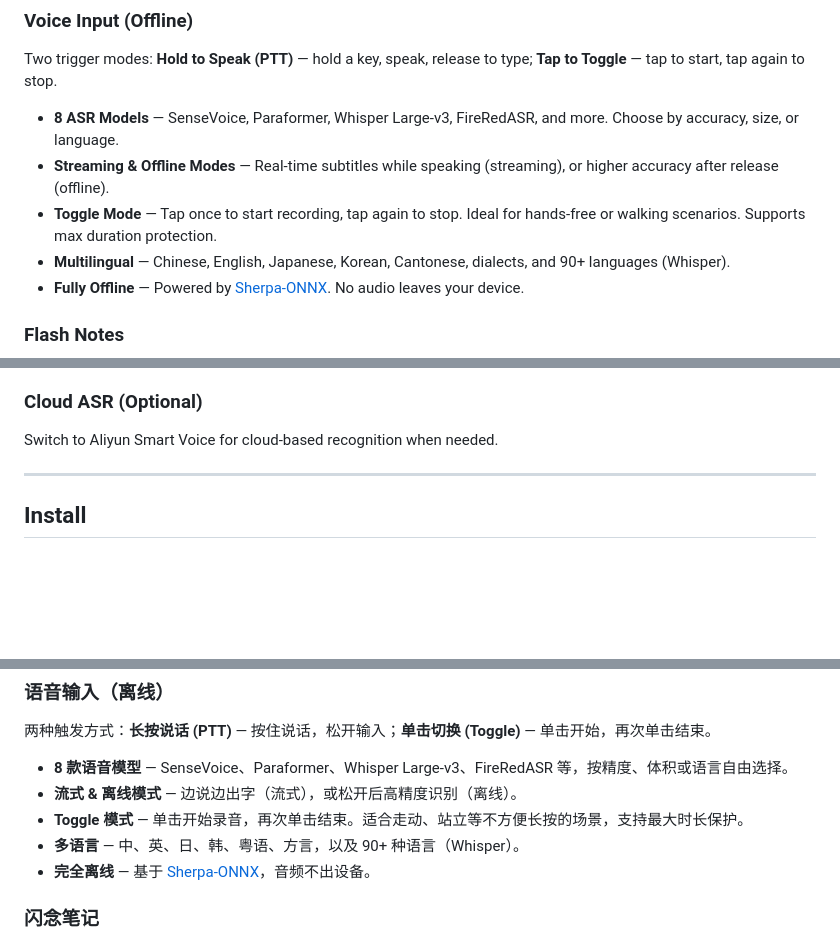
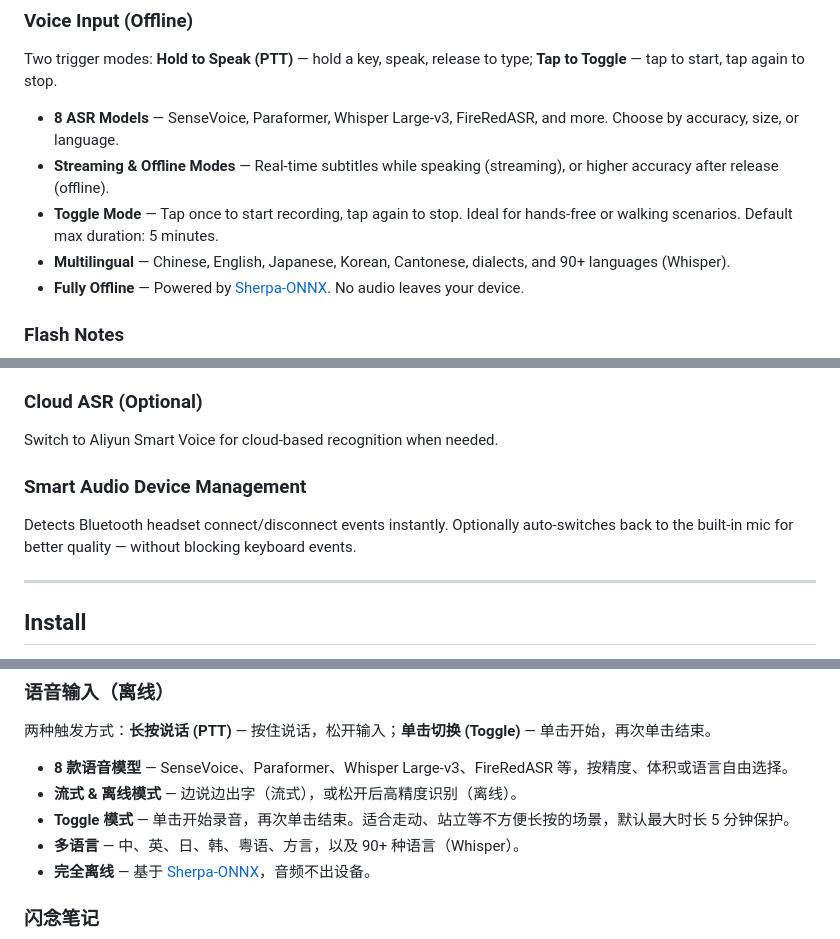
Before and after one commit to 4over7/SpeakOut, a Markdown page: README.md, 3 parts joined by grey strips. GitHub-like rendering; blank space fills up the shorter version.

Commit message:
docs: README 补充蓝牙设备管理和 Toggle 默认时长说明
Co-Authored-By: Claude Sonnet 4.6 <noreply@anthropic.com>

```diff
--- a/README.md
+++ b/README.md
@@ -21,7 +21,7 @@ Two trigger modes: **Hold to Speak (PTT)** — hold a key, speak, release to typ
 
 - **8 ASR Models** — SenseVoice, Paraformer, Whisper Large-v3, FireRedASR, and more. Choose by accuracy, size, or language.
 - **Streaming & Offline Modes** — Real-time subtitles while speaking (streaming), or higher accuracy after release (offline).
-- **Toggle Mode** — Tap once to start recording, tap again to stop. Ideal for hands-free or walking scenarios. Supports max duration protection.
+- **Toggle Mode** — Tap once to start recording, tap again to stop. Ideal for hands-free or walking scenarios. Default max duration: 5 minutes.
 - **Multilingual** — Chinese, English, Japanese, Korean, Cantonese, dialects, and 90+ languages (Whisper).
 - **Fully Offline** — Powered by [Sherpa-ONNX](https://github.com/k2-fsa/sherpa-onnx). No audio leaves your device.
 
@@ -44,6 +44,10 @@ Optional LLM post-processing to remove filler words and polish text.
 ### Cloud ASR (Optional)
 
 Switch to Aliyun Smart Voice for cloud-based recognition when needed.
+
+### Smart Audio Device Management
+
+Detects Bluetooth headset connect/disconnect events instantly. Optionally auto-switches back to the built-in mic for better quality — without blocking keyboard events.
 
 ---
 
@@ -167,7 +171,7 @@ Copyright © 2026 Leon. All Rights Reserved.
 
 - **8 款语音模型** — SenseVoice、Paraformer、Whisper Large-v3、FireRedASR 等，按精度、体积或语言自由选择。
 - **流式 & 离线模式** — 边说边出字（流式），或松开后高精度识别（离线）。
-- **Toggle 模式** — 单击开始录音，再次单击结束。适合走动、站立等不方便长按的场景，支持最大时长保护。
+- **Toggle 模式** — 单击开始录音，再次单击结束。适合走动、站立等不方便长按的场景，默认最大时长 5 分钟保护。
 - **多语言** — 中、英、日、韩、粤语、方言，以及 90+ 种语言（Whisper）。
 - **完全离线** — 基于 [Sherpa-ONNX](https://github.com/k2-fsa/sherpa-onnx)，音频不出设备。
 
```
Also changed, not shown: other parts of README.md (+4 -0 lines).
